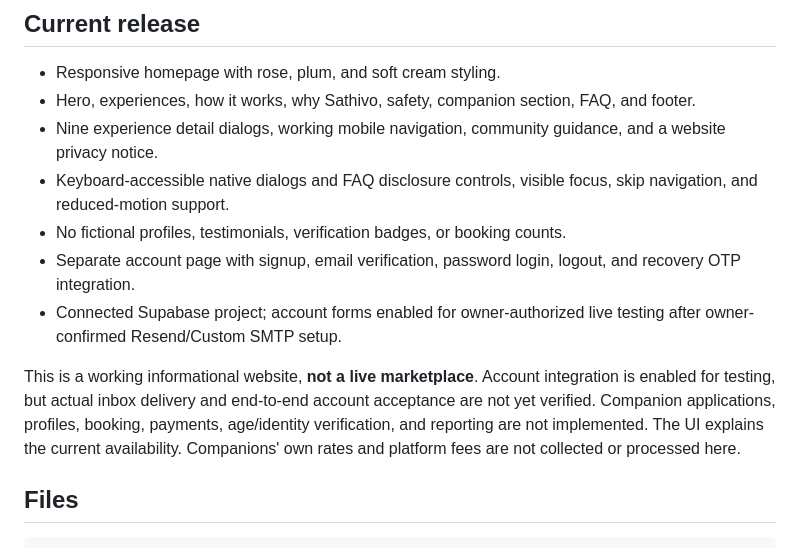
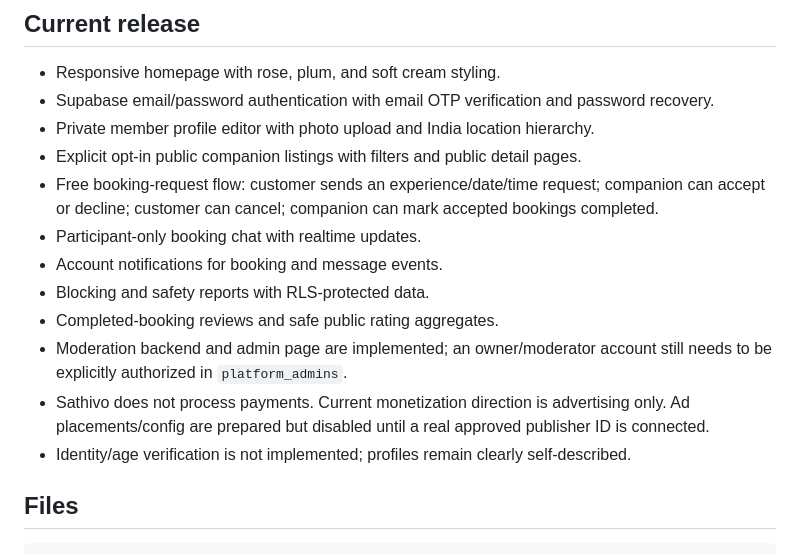
Before and after one commit to milanmiliyan5/sathivo-website, a Markdown page: README.md, the part around the change. GitHub-like rendering.

Commit message:
Update README for live V1 marketplace core

```diff
--- a/README.md
+++ b/README.md
@@ -5,14 +5,17 @@ Website and account integration for an India-wide, adults-only, strictly platoni
 ## Current release
 
 - Responsive homepage with rose, plum, and soft cream styling.
-- Hero, experiences, how it works, why Sathivo, safety, companion section, FAQ, and footer.
-- Nine experience detail dialogs, working mobile navigation, community guidance, and a website privacy notice.
-- Keyboard-accessible native dialogs and FAQ disclosure controls, visible focus, skip navigation, and reduced-motion support.
-- No fictional profiles, testimonials, verification badges, or booking counts.
-- Separate account page with signup, email verification, password login, logout, and recovery OTP integration.
-- Connected Supabase project; account forms enabled for owner-authorized live testing after owner-confirmed Resend/Custom SMTP setup.
-
-This is a working informational website, **not a live marketplace**. Account integration is enabled for testing, but actual inbox delivery and end-to-end account acceptance are not yet verified. Companion applications, profiles, booking, payments, age/identity verification, and reporting are not implemented. The UI explains the current availability. Companions' own rates and platform fees are not collected or processed here.
+- Supabase email/password authentication with email OTP verification and password recovery.
+- Private member profile editor with photo upload and India location hierarchy.
+- Explicit opt-in public companion listings with filters and public detail pages.
+- Free booking-request flow: customer sends an experience/date/time request; companion can accept or decline; customer can cancel; companion can mark accepted bookings completed.
+- Participant-only booking chat with realtime updates.
+- Account notifications for booking and message events.
+- Blocking and safety reports with RLS-protected data.
+- Completed-booking reviews and safe public rating aggregates.
+- Moderation backend and admin page are implemented; an owner/moderator account still needs to be explicitly authorized in `platform_admins`.
+- Sathivo does not process payments. Current monetization direction is advertising only. Ad placements/config are prepared but disabled until a real approved publisher ID is connected.
+- Identity/age verification is not implemented; profiles remain clearly self-described.
 
 ## Files
 
```
